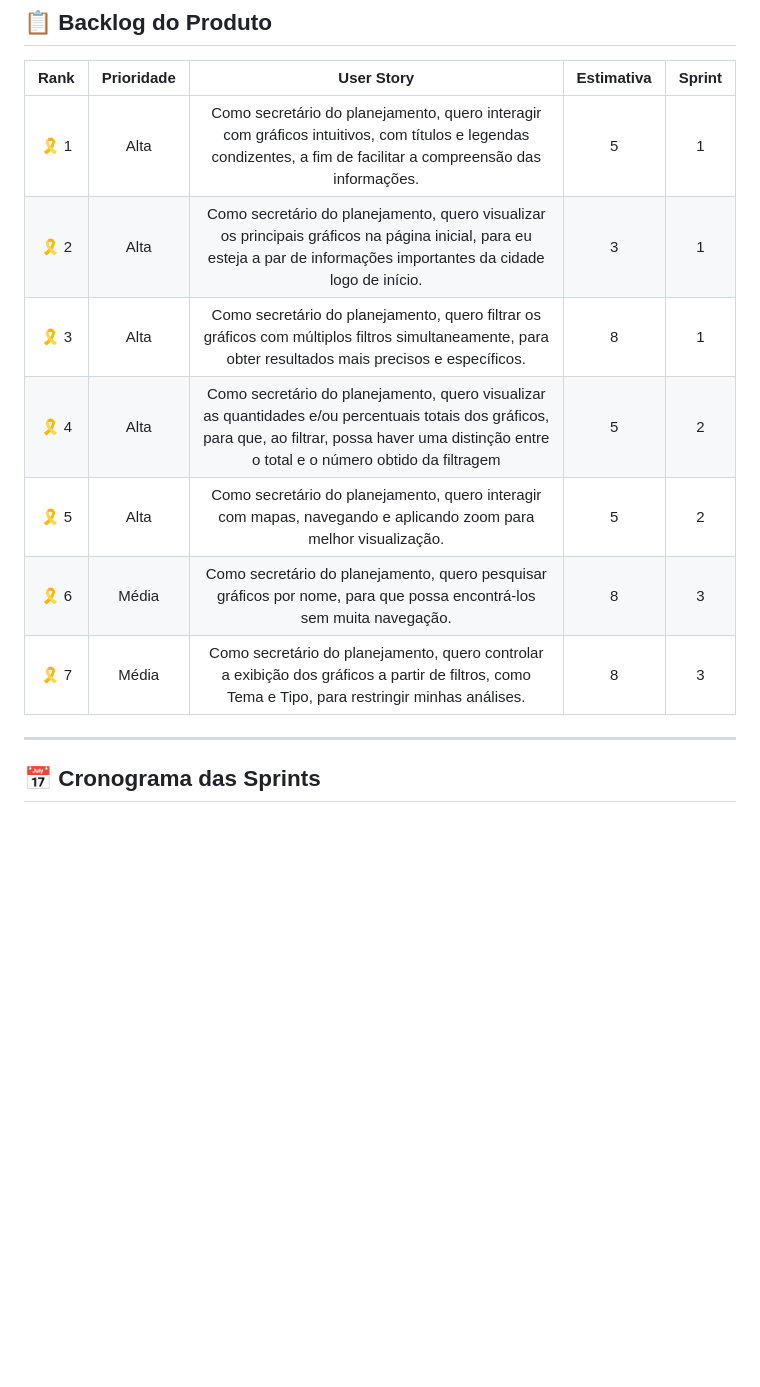
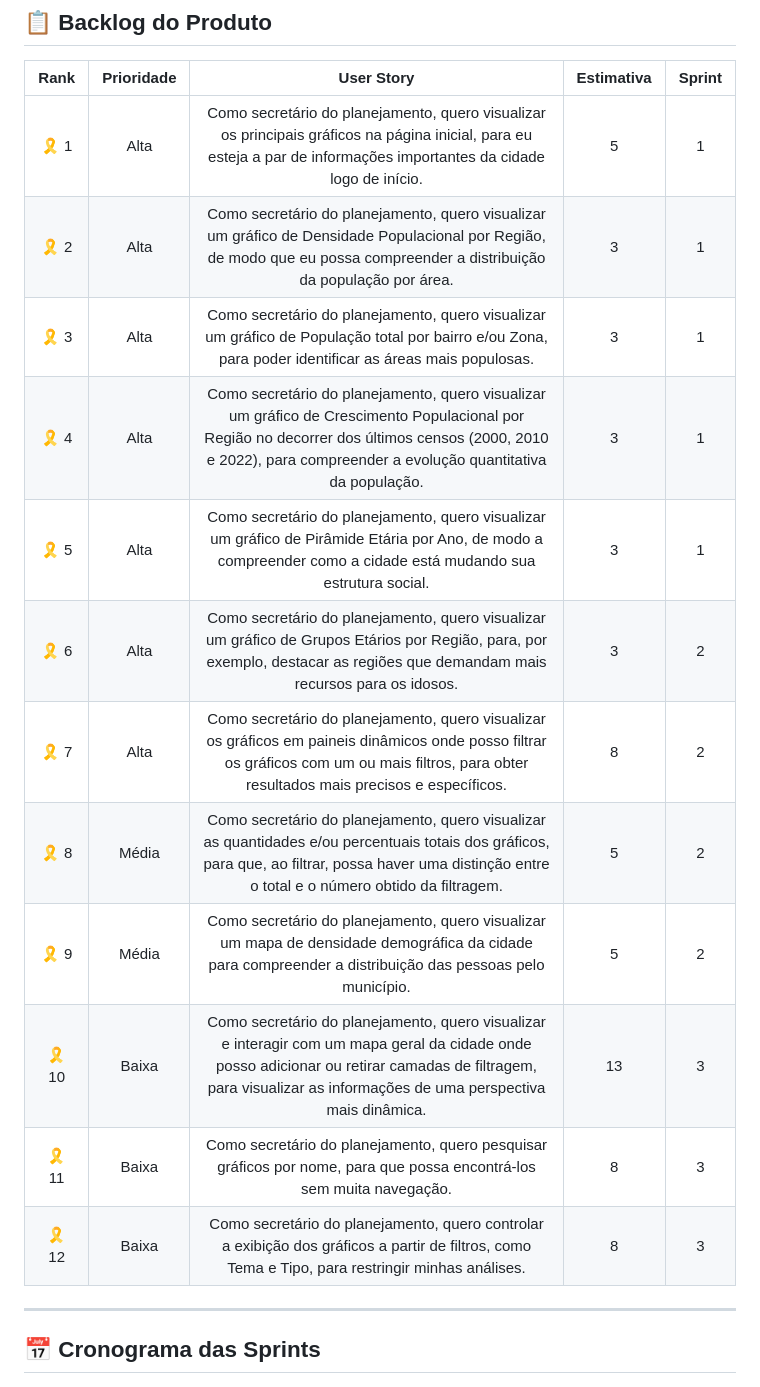
Before and after one commit to OmniDevsOficial/API-Censo-2022, a Markdown page: README.md, the part around the change. Rendered like a GitHub page; blank space fills up the shorter version.

Commit message:
docs (#1): Atualização do Backlog

```diff
--- a/README.md
+++ b/README.md
@@ -39,14 +39,18 @@ A introdução do desafio começa com o município de São José dos Campos (SJC
 
 | Rank | Prioridade | User Story | Estimativa | Sprint
 | :---------: | :---------: | :---------: | :---------: | :---------: |
-| 🎗  1 | Alta | Como secretário do planejamento, quero interagir com gráficos intuitivos, com títulos e legendas condizentes, a fim de facilitar a compreensão das informações. | 5 | 1 |
-| 🎗  2 | Alta | Como secretário do planejamento, quero visualizar os principais gráficos na página inicial, para eu esteja a par de informações importantes da cidade logo de início. | 3 | 1 |
-| 🎗  3 | Alta | Como secretário do planejamento, quero filtrar os gráficos com múltiplos filtros simultaneamente, para obter resultados mais precisos e específicos. | 8 | 1 |
-| 🎗  4 | Alta | Como secretário do planejamento, quero visualizar as quantidades e/ou percentuais totais dos gráficos, para que, ao filtrar, possa haver uma distinção entre o total e o número obtido da filtragem| 5 | 2 |
-| 🎗  5 | Alta | Como secretário do planejamento, quero interagir com mapas, navegando e aplicando zoom para melhor visualização. | 5 | 2 |
-| 🎗  6 | Média | Como secretário do planejamento, quero pesquisar gráficos por nome, para que possa encontrá-los sem muita navegação. | 8 | 3 |
-| 🎗  7 | Média | Como secretário do planejamento, quero controlar a exibição dos gráficos a partir de filtros, como Tema e Tipo, para restringir minhas análises. | 8 | 3 |
-
+| 🎗  1 | Alta | Como secretário do planejamento, quero visualizar os principais gráficos na página inicial, para eu esteja a par de informações importantes da cidade logo de início. | 5 | 1 |
+| 🎗  2 | Alta | Como secretário do planejamento, quero visualizar um gráfico de Densidade Populacional por Região, de modo que eu possa compreender a distribuição da população por área. | 3 | 1 |
+| 🎗  3 | Alta | Como secretário do planejamento, quero visualizar um gráfico de População total por bairro e/ou Zona, para poder identificar as áreas mais populosas. | 3 | 1 |
+| 🎗  4 | Alta | Como secretário do planejamento, quero visualizar um gráfico de Crescimento Populacional por Região no decorrer dos últimos censos (2000, 2010 e 2022), para compreender a evolução quantitativa da população.| 3 | 1 |
+| 🎗  5 | Alta | Como secretário do planejamento, quero visualizar um gráfico de Pirâmide Etária por Ano, de modo a compreender como a cidade está mudando sua estrutura social. | 3 | 1 |
+| 🎗  6 | Alta | Como secretário do planejamento, quero visualizar um gráfico de Grupos Etários por Região, para, por exemplo, destacar as regiões que demandam mais recursos para os idosos. | 3 | 2 |
+| 🎗  7 | Alta | Como secretário do planejamento, quero visualizar os gráficos em paineis dinâmicos onde posso filtrar os gráficos com um ou mais filtros, para obter resultados mais precisos e específicos. | 8 | 2 |
+| 🎗  8 | Média | Como secretário do planejamento, quero visualizar as quantidades e/ou percentuais totais dos gráficos, para que, ao filtrar, possa haver uma distinção entre o total e o número obtido da filtragem. | 5 | 2 |
+| 🎗  9 | Média | Como secretário do planejamento, quero visualizar um mapa de densidade demográfica da cidade para compreender a distribuição das pessoas pelo município. | 5 | 2 |
+| 🎗  10 | Baixa | Como secretário do planejamento, quero visualizar e interagir com  um mapa geral da cidade onde posso adicionar ou retirar camadas de filtragem, para visualizar as informações de uma perspectiva mais dinâmica. | 13 | 3 |
+| 🎗  11 | Baixa | Como secretário do planejamento, quero pesquisar gráficos por nome, para que possa encontrá-los sem muita navegação. | 8 | 3 |
+| 🎗  12 | Baixa | Como secretário do planejamento, quero controlar a exibição dos gráficos a partir de filtros, como Tema e Tipo, para restringir minhas análises. | 8 | 3 |
 ---
 
 ## 📅 Cronograma das Sprints
```
